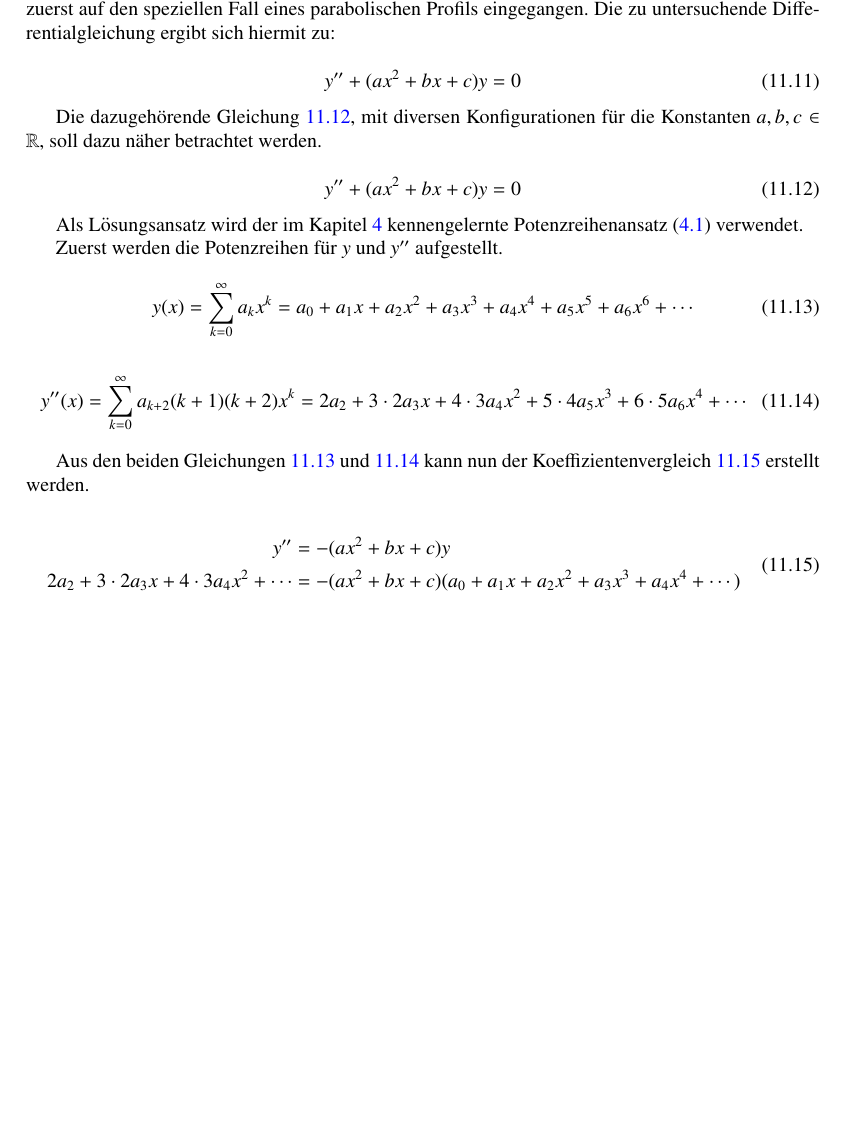
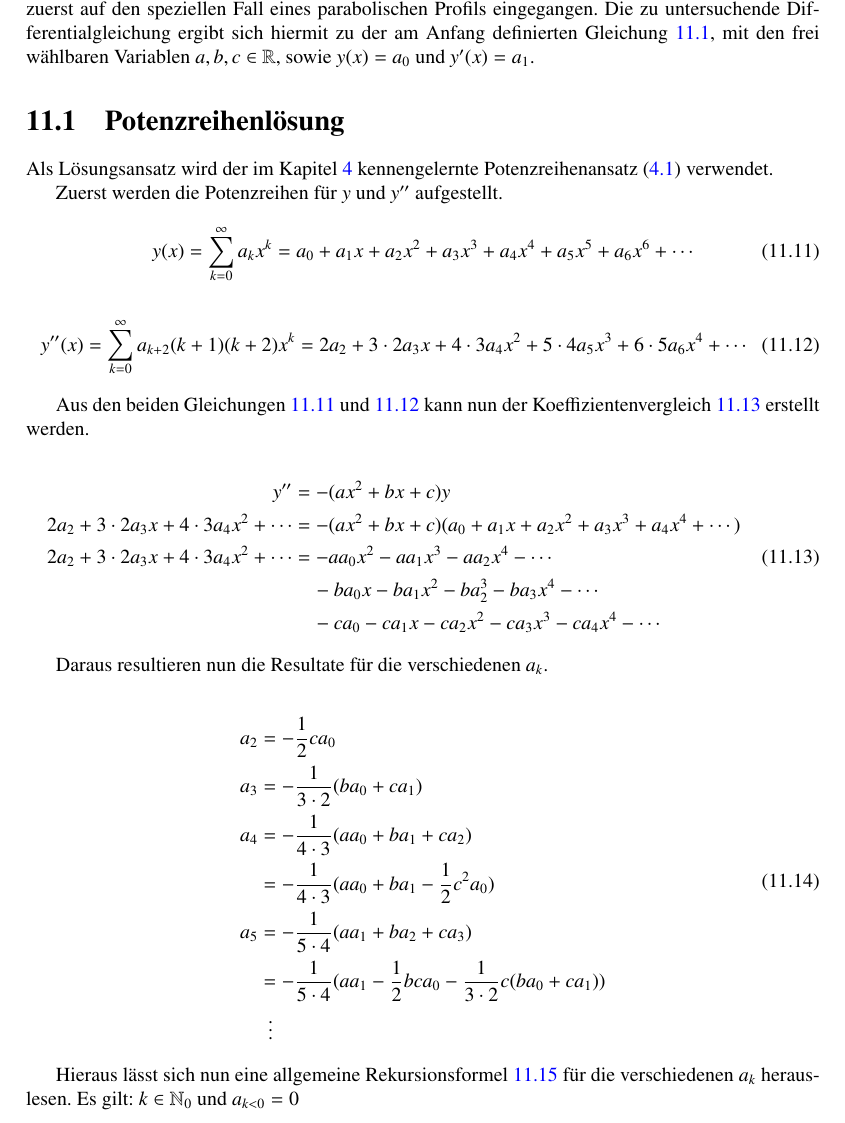
Before and after one commit to AndreasFMueller/SeminarDGL, a LaTeX book (skript/skript.tex, which reads skript/wellen/main.tex): part of page 157 of 174 before the commit and part of page 157 of 176 after it, cut so that both start at the same text, the shorter picture padded with empty space. Compiled offline with pdfLaTeX; a LaTeX package or settings file that is missing is left out.

Commit message:
added code

```diff
--- a/skript/wellen/main.tex
+++ b/skript/wellen/main.tex
@@ -107,33 +109,14 @@ der Funktion X(x) eingegangen. Wird die Gleichung
 Diese Gleichung widerspiegelt die Wellengleichung, die in der Fortsetzung
 betrachtet wird.
 
-Mit dem Faktor $\frac{\lambda}{c^2}$ k"onnen verschiedene
+Mit dem Faktor $-\frac{\lambda}{c^2}$ k"onnen verschiedene
 Geschwindigkeitsprofile betrachtet werden. Hier wird zuerst auf den speziellen
 Fall eines parabolischen Profils eingegangen. Die zu untersuchende
-Differentialgleichung ergibt sich hiermit zu:
+Differentialgleichung ergibt sich hiermit zu der am Anfang definierten
+Gleichung \ref{wellen:grundgleichung}, mit den frei w"ahlbaren Variablen
+${a,b,c} \in \mathbb{R}$, sowie $y(x) = a_0$ und $y'(x) = a_1$.
 
-\begin{equation}
-y'' + (ax^2+bx+c)y
-=
-0
-\label{wellen:grundgleichung}
-\end{equation}
-
-
-
-
-
-Die dazugeh"orende Gleichung
-\ref{wellen:grundgleichung}, mit diversen Konfigurationen f"ur die Konstanten
-${a,b,c} \in \mathbb{R}$, soll dazu n"aher betrachtet werden.
-
-\begin{equation}
-	y'' + (ax^2+bx+c)y
-	=
-	0
-	\label{wellen:grundgleichung}
-\end{equation}
-
+\section{Potenzreihenl"osung}
 Als L"osungsansatz wird der im Kapitel \ref{chapter:potenzreihen}
 kennengelernte Potenzreihenansatz (\ref{potenzreihen:ansatz}) verwendet.
 
@@ -169,8 +152,44 @@ Aus den beiden Gleichungen \ref{wellen:ersteableitung} und
 		-(ax^2+bx+c)y \\
 		2a_2 + 3 \mathbin{\cdot} 2a_3x + 4 \mathbin{\cdot} 3a_4x^2 + \dotsb
 		&=
-		-(ax^2+bx+c)(a_0 + a_1x + a_2x^2 + a_3x^3 + a_4x^4 + \dotsb)
+		-(ax^2+bx+c)(a_0 + a_1x + a_2x^2 + a_3x^3 + a_4x^4 + \dotsb) \\
+		2a_2 + 3 \mathbin{\cdot} 2a_3x + 4 \mathbin{\cdot} 3a_4x^2 + \dotsb
+		&=
+		-aa_0x^2-aa_1x^3-aa_2x^4-\dotsb \\
+		&\hspace{10pt}
+		-ba_0x-ba_1x^2-ba_2^3-ba_3x^4-\dotsb \\
+		&\hspace{10pt}
+		-ca_0-ca_1x-ca_2x^2-ca_3x^3-ca_4x^4 - \dotsb
 	\end{split}
 	\label{wellen:koeffizietenvergleich}
 \end{equation}
 
+Daraus resultieren nun die Resultate f"ur die verschiedenen $a_k$.
+
+\begin{equation}
+	\begin{split}
+		a_2
+		&=
+		-\frac{1}{2}ca_0 \\
+		a_3
+		&=
+		-\frac{1}{3 \cdot 2} (ba_0 + ca_1) \\
+		a_4
+		&=
+		-\frac{1}{4 \cdot 3} (aa_0 + ba_1 + ca_2) \\
+		&=
+		-\frac{1}{4 \cdot 3} (aa_0 + ba_1 -\frac{1}{2}c^2a_0) \\
+		a_5
+		&=
+		-\frac{1}{5 \cdot 4} (aa_1 + ba_2 + ca_3) \\
+		&=
+		-\frac{1}{5 \cdot 4} (aa_1 -\frac{1}{2}bca_0 -\frac{1}{3 \cdot 2}
+		c(ba_0 + ca_1)) \\
+		&\hspace{5pt}\vdots
+	\end{split}
+	\label{wellen:aks}
+\end{equation}
+
+Hieraus l"asst sich nun eine allgemeine Rekursionsformel
+\ref{wellen:koeffizientengleichung} f"ur die verschiedenen $a_k$ herauslesen.
+Es gilt: $k \in \mathbb{N}_0$ und	$a_{k < 0} = 0$
```
Also changed, not shown: skript/wellen/main.tex (38 more changed lines), 1 other file.
